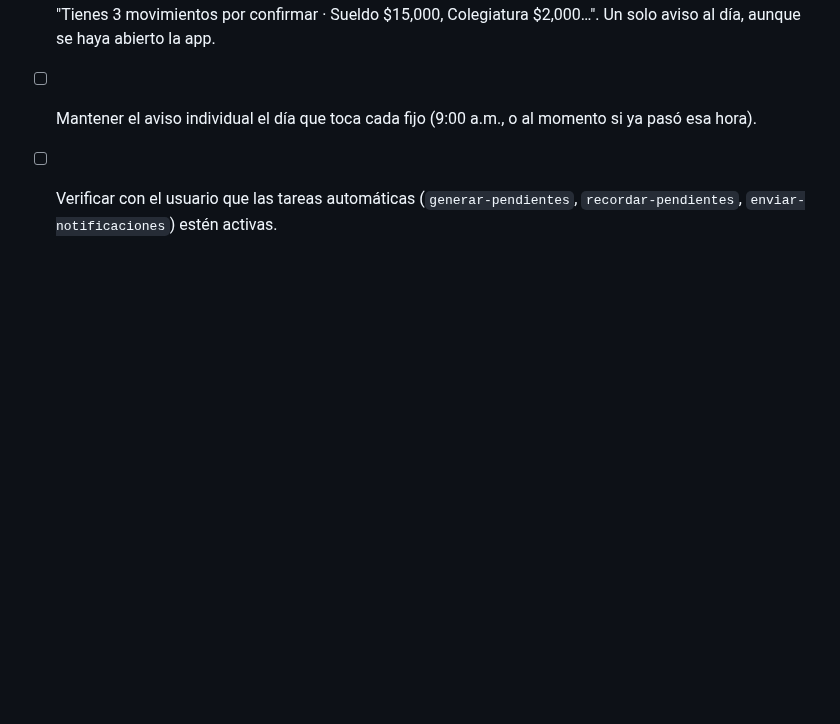
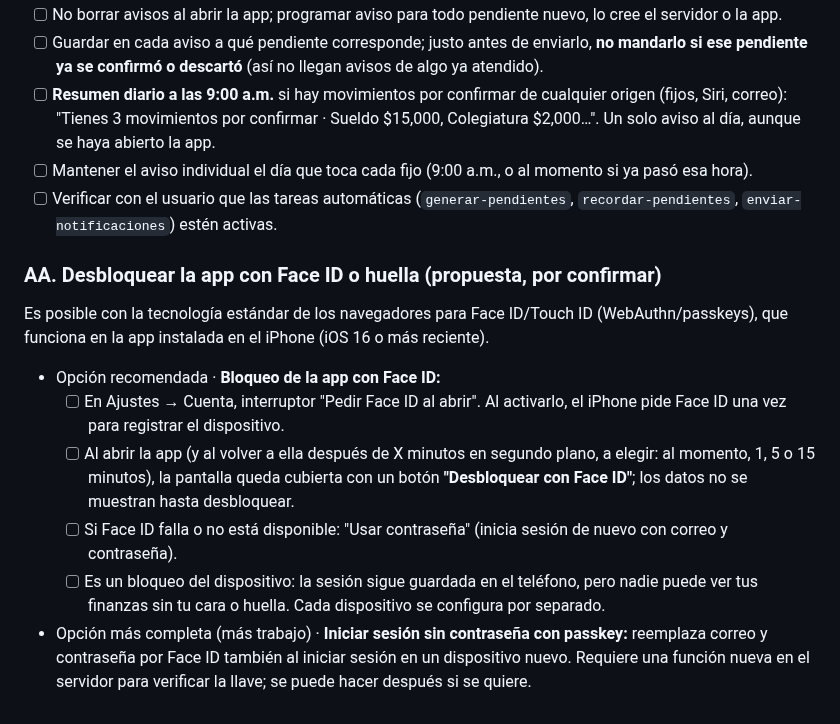
Before and after one commit to irseve/mis-finanzas, a Markdown page: CAMBIOS.md, the part around the change. Rendered like a GitHub page; blank space fills up the shorter version.

Commit message:
Anota propuesta de desbloqueo con Face ID/huella (sin implementar)
Co-Authored-By: Claude Opus 5.5 <noreply@anthropic.com>
Claude-Session: https://claude.ai/code/session_01YPXVqQ35i8ZTty1QUUX9BQ

```diff
--- a/CAMBIOS.md
+++ b/CAMBIOS.md
@@ -486,3 +486,12 @@ Cambios (requiere migración 005 y actualizar la función `notificaciones`):
 - [ ] **Resumen diario a las 9:00 a.m.** si hay movimientos por confirmar de cualquier origen (fijos, Siri, correo): "Tienes 3 movimientos por confirmar · Sueldo $15,000, Colegiatura $2,000…". Un solo aviso al día, aunque se haya abierto la app.
 - [ ] Mantener el aviso individual el día que toca cada fijo (9:00 a.m., o al momento si ya pasó esa hora).
 - [ ] Verificar con el usuario que las tareas automáticas (`generar-pendientes`, `recordar-pendientes`, `enviar-notificaciones`) estén activas.
+
+### AA. Desbloquear la app con Face ID o huella (propuesta, por confirmar)
+Es posible con la tecnología estándar de los navegadores para Face ID/Touch ID (WebAuthn/passkeys), que funciona en la app instalada en el iPhone (iOS 16 o más reciente).
+- Opción recomendada · **Bloqueo de la app con Face ID:**
+  - [ ] En Ajustes → Cuenta, interruptor "Pedir Face ID al abrir". Al activarlo, el iPhone pide Face ID una vez para registrar el dispositivo.
+  - [ ] Al abrir la app (y al volver a ella después de X minutos en segundo plano, a elegir: al momento, 1, 5 o 15 minutos), la pantalla queda cubierta con un botón **"Desbloquear con Face ID"**; los datos no se muestran hasta desbloquear.
+  - [ ] Si Face ID falla o no está disponible: "Usar contraseña" (inicia sesión de nuevo con correo y contraseña).
+  - [ ] Es un bloqueo del dispositivo: la sesión sigue guardada en el teléfono, pero nadie puede ver tus finanzas sin tu cara o huella. Cada dispositivo se configura por separado.
+- Opción más completa (más trabajo) · **Iniciar sesión sin contraseña con passkey:** reemplaza correo y contraseña por Face ID también al iniciar sesión en un dispositivo nuevo. Requiere una función nueva en el servidor para verificar la llave; se puede hacer después si se quiere.
```
